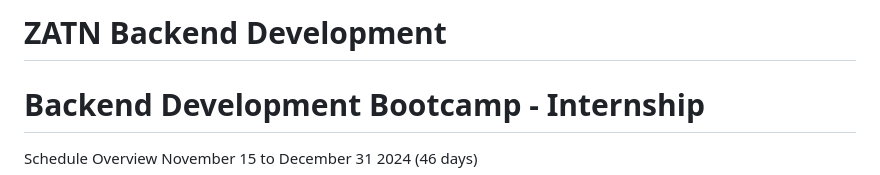
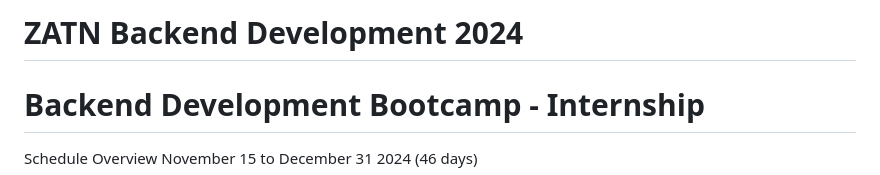
Before and after one commit to naveensivakumar14/ZATN, a Markdown page: README.md, the part around the change. Rendered like a GitHub page.

```diff
--- a/README.md
+++ b/README.md
@@ -1,4 +1,4 @@
-# ZATN Backend Development
+# ZATN Backend Development 2024
 # Backend Development Bootcamp - Internship
 Schedule Overview
 November 15 to December 31 2024 (46 days)
```
